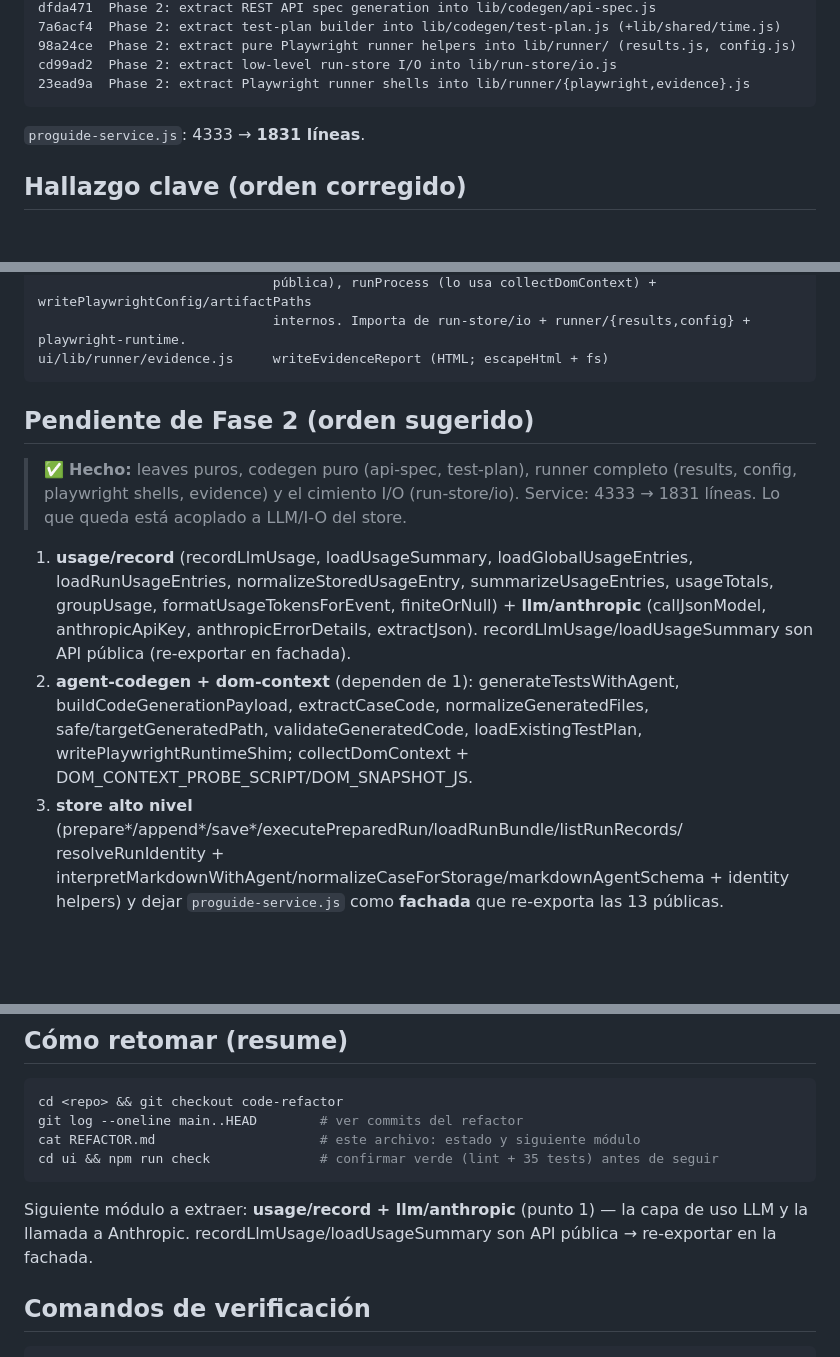
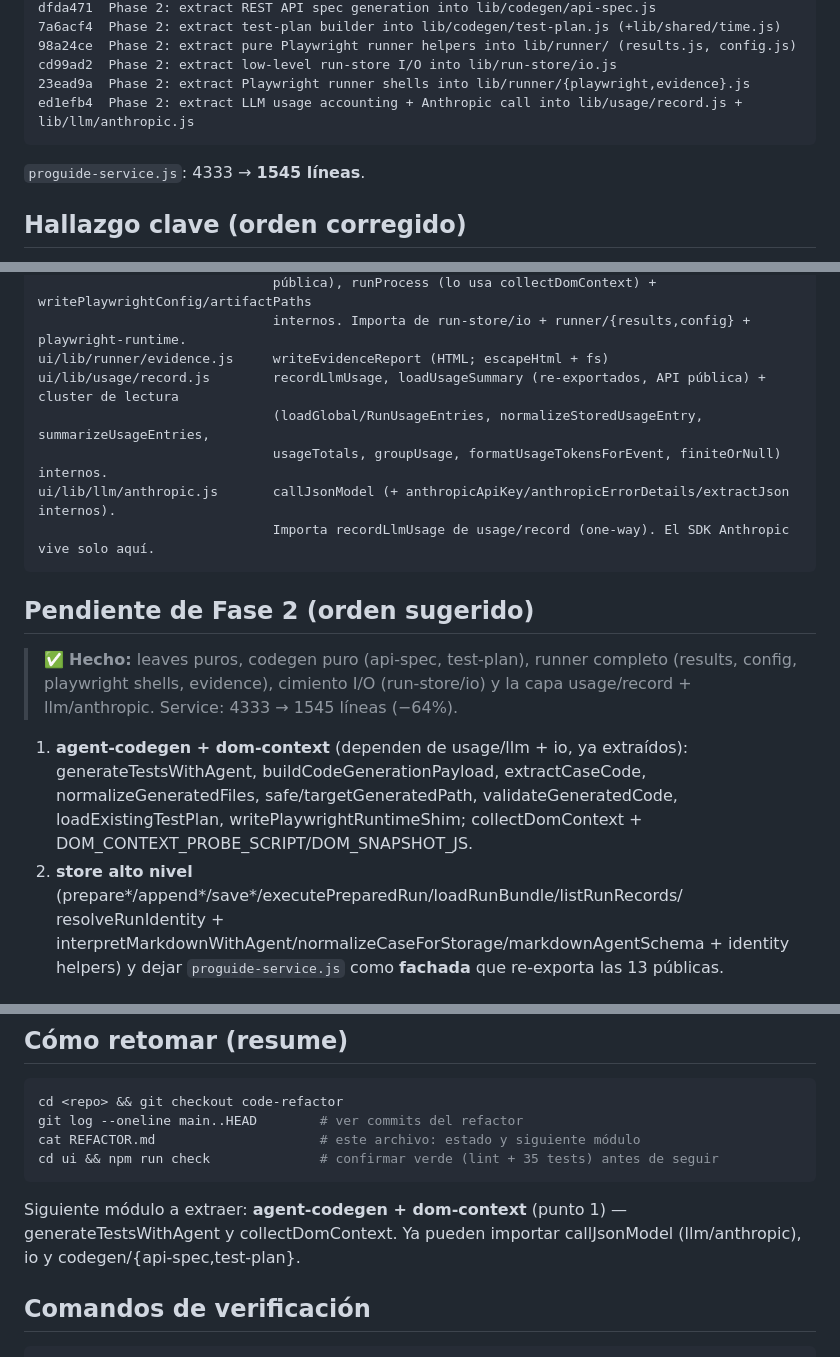
Before and after one commit to molivera-proguide/proguide-test, a Markdown page: REFACTOR.md, 3 parts joined by grey strips. Rendered like a GitHub page; blank space fills up the shorter version.

Commit message:
Update REFACTOR.md: usage/llm layer extracted; next is agent-codegen + dom-context
Co-Authored-By: Claude Opus 4.8 (1M context) <noreply@anthropic.com>

````diff
--- a/REFACTOR.md
+++ b/REFACTOR.md
@@ -50,9 +50,10 @@ dfda471  Phase 2: extract REST API spec generation into lib/codegen/api-spec.js
 98a24ce  Phase 2: extract pure Playwright runner helpers into lib/runner/ (results.js, config.js)
 cd99ad2  Phase 2: extract low-level run-store I/O into lib/run-store/io.js
 23ead9a  Phase 2: extract Playwright runner shells into lib/runner/{playwright,evidence}.js
+ed1efb4  Phase 2: extract LLM usage accounting + Anthropic call into lib/usage/record.js + lib/llm/anthropic.js
 ```
 
-`proguide-service.js`: 4333 → **1831 líneas**.
+`proguide-service.js`: 4333 → **1545 líneas**.
 
 ## Hallazgo clave (orden corregido)
 
@@ -100,22 +101,23 @@ ui/lib/runner/playwright.js   runPlaywrightTests, parsePlaywrightResults (re-exp
                               pública), runProcess (lo usa collectDomContext) + writePlaywrightConfig/artifactPaths
                               internos. Importa de run-store/io + runner/{results,config} + playwright-runtime.
 ui/lib/runner/evidence.js     writeEvidenceReport (HTML; escapeHtml + fs)
+ui/lib/usage/record.js        recordLlmUsage, loadUsageSummary (re-exportados, API pública) + cluster de lectura
+                              (loadGlobal/RunUsageEntries, normalizeStoredUsageEntry, summarizeUsageEntries,
+                              usageTotals, groupUsage, formatUsageTokensForEvent, finiteOrNull) internos.
+ui/lib/llm/anthropic.js       callJsonModel (+ anthropicApiKey/anthropicErrorDetails/extractJson internos).
+                              Importa recordLlmUsage de usage/record (one-way). El SDK Anthropic vive solo aquí.
 ```
 
 ## Pendiente de Fase 2 (orden sugerido)
 
 > ✅ **Hecho:** leaves puros, codegen puro (api-spec, test-plan), runner completo
-> (results, config, playwright shells, evidence) y el cimiento I/O (run-store/io).
-> Service: 4333 → 1831 líneas. Lo que queda está acoplado a LLM/I-O del store.
+> (results, config, playwright shells, evidence), cimiento I/O (run-store/io) y la
+> capa usage/record + llm/anthropic. Service: 4333 → 1545 líneas (−64%).
 
-1. **usage/record** (recordLlmUsage, loadUsageSummary, loadGlobalUsageEntries, loadRunUsageEntries,
-   normalizeStoredUsageEntry, summarizeUsageEntries, usageTotals, groupUsage, formatUsageTokensForEvent,
-   finiteOrNull) + **llm/anthropic** (callJsonModel, anthropicApiKey, anthropicErrorDetails, extractJson).
-   recordLlmUsage/loadUsageSummary son API pública (re-exportar en fachada).
-2. **agent-codegen + dom-context** (dependen de 1): generateTestsWithAgent, buildCodeGenerationPayload,
+1. **agent-codegen + dom-context** (dependen de usage/llm + io, ya extraídos): generateTestsWithAgent, buildCodeGenerationPayload,
    extractCaseCode, normalizeGeneratedFiles, safe/targetGeneratedPath, validateGeneratedCode,
    loadExistingTestPlan, writePlaywrightRuntimeShim; collectDomContext + DOM_CONTEXT_PROBE_SCRIPT/DOM_SNAPSHOT_JS.
-3. **store alto nivel** (prepare*/append*/save*/executePreparedRun/loadRunBundle/listRunRecords/
+2. **store alto nivel** (prepare*/append*/save*/executePreparedRun/loadRunBundle/listRunRecords/
    resolveRunIdentity + interpretMarkdownWithAgent/normalizeCaseForStorage/markdownAgentSchema + identity helpers)
    y dejar `proguide-service.js` como **fachada** que re-exporta las 13 públicas.
 
@@ -147,8 +149,8 @@ cat REFACTOR.md                     # este archivo: estado y siguiente módulo
 cd ui && npm run check              # confirmar verde (lint + 35 tests) antes de seguir
 ```
 
-Siguiente módulo a extraer: **usage/record + llm/anthropic** (punto 1) — la capa de uso LLM y la
-llamada a Anthropic. recordLlmUsage/loadUsageSummary son API pública → re-exportar en la fachada.
+Siguiente módulo a extraer: **agent-codegen + dom-context** (punto 1) — generateTestsWithAgent y
+collectDomContext. Ya pueden importar callJsonModel (llm/anthropic), io y codegen/{api-spec,test-plan}.
 
 ## Comandos de verificación
 
````
Also changed, not shown: other parts of REFACTOR.md (+1 -1 lines).
